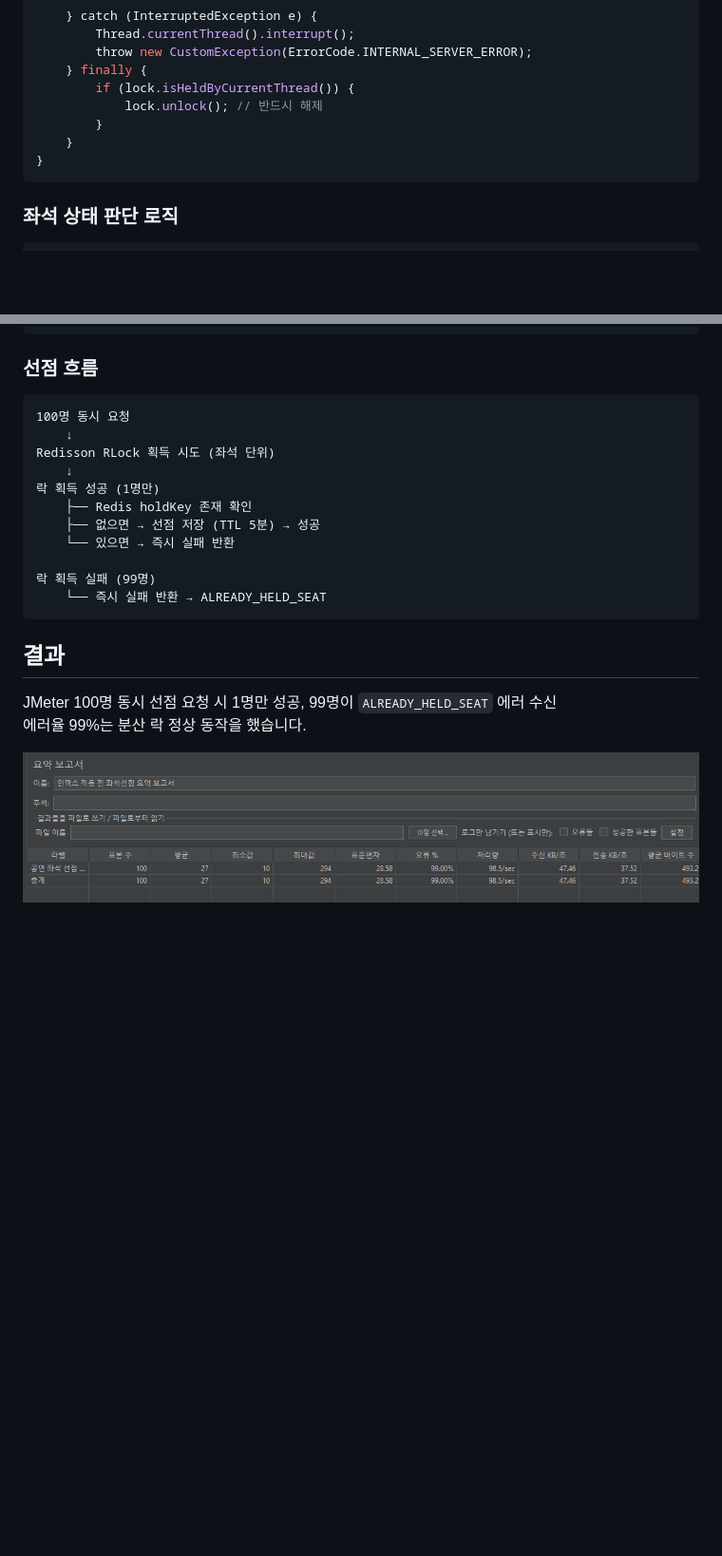
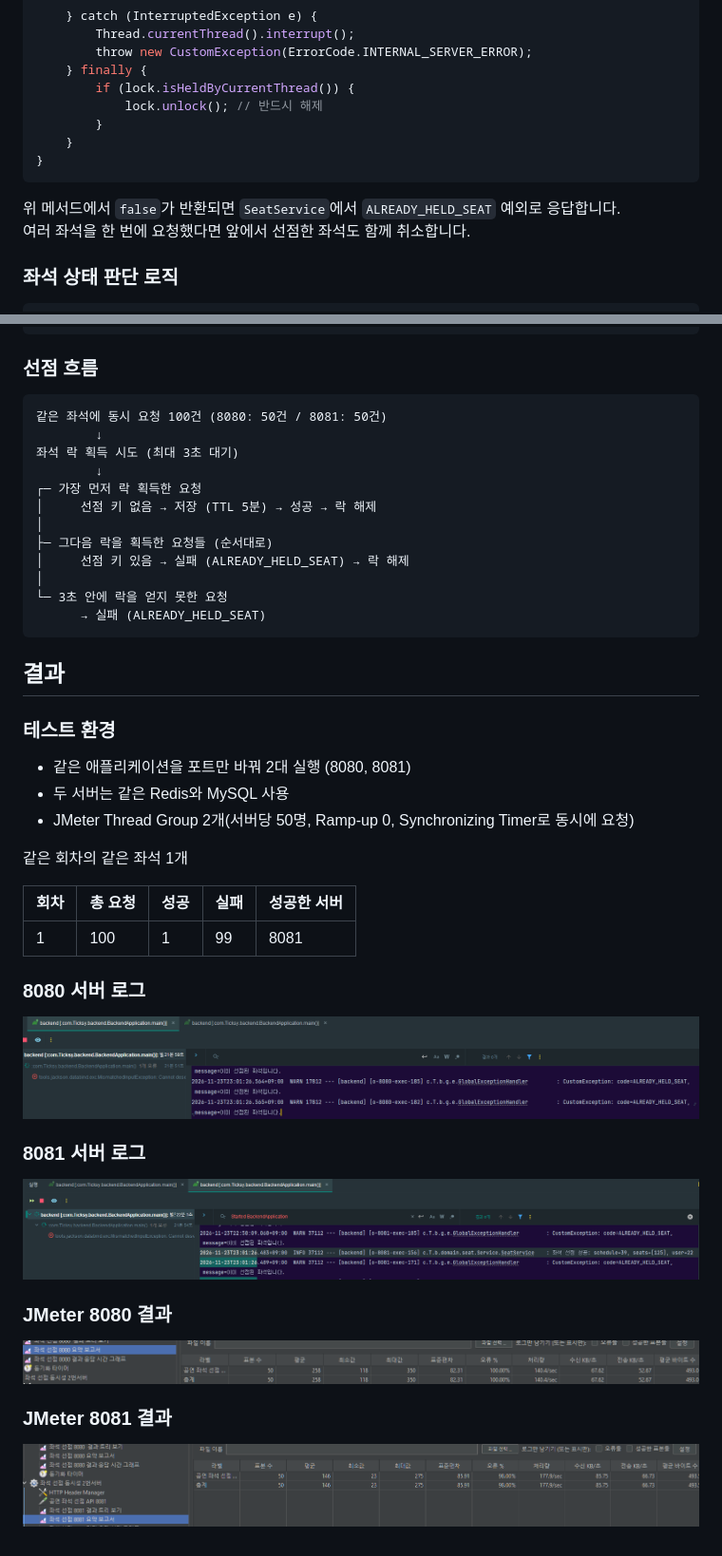
Before and after one commit to pshingsl/Ticksy, a Markdown page: troubleshooting/Race.md, 2 parts joined by grey strips. Shown at 95% size. GitHub-like rendering; pictures changed too: troubleshooting/img_12.png (added), troubleshooting/img_13.png (added), troubleshooting/img_14.png (added); blank space fills up the shorter version.

````diff
--- a/troubleshooting/Race.md
+++ b/troubleshooting/Race.md
@@ -65,6 +81,9 @@ public boolean tryHoldSeat(Long scheduleId, Long seatId, Long userId) {
 }
 ```
 
+위 메서드에서 `false`가 반환되면 `SeatService`에서 `ALREADY_HELD_SEAT` 예외로 응답합니다. <br>
+여러 좌석을 한 번에 요청했다면 앞에서 선점한 좌석도 함께 취소합니다.
+
 ### 좌석 상태 판단 로직
 
 ```java
@@ -88,22 +107,42 @@ public static SeatItemResponse of(SeatEntity seat, boolean isHolding) {
 ### 선점 흐름
 
 ```
-100명 동시 요청
-    ↓
-Redisson RLock 획득 시도 (좌석 단위)
-    ↓
-락 획득 성공 (1명만)
-    ├── Redis holdKey 존재 확인
-    ├── 없으면 → 선점 저장 (TTL 5분) → 성공
-    └── 있으면 → 즉시 실패 반환
-
-락 획득 실패 (99명)
-    └── 즉시 실패 반환 → ALREADY_HELD_SEAT
+같은 좌석에 동시 요청 100건 (8080: 50건 / 8081: 50건)
+        ↓
+좌석 락 획득 시도 (최대 3초 대기)
+        ↓
+┌─ 가장 먼저 락 획득한 요청
+│     선점 키 없음 → 저장 (TTL 5분) → 성공 → 락 해제
+│
+├─ 그다음 락을 획득한 요청들 (순서대로)
+│     선점 키 있음 → 실패 (ALREADY_HELD_SEAT) → 락 해제
+│
+└─ 3초 안에 락을 얻지 못한 요청
+      → 실패 (ALREADY_HELD_SEAT)
 ```
 
 ## 결과
 
-JMeter 100명 동시 선점 요청 시 1명만 성공, 99명이 `ALREADY_HELD_SEAT` 에러 수신
-에러율 99%는 분산 락 정상 동작을 했습니다.
+### 테스트 환경
 
-![img.png](img.png)
+- 같은 애플리케이션을 포트만 바꿔 2대 실행 (8080, 8081)
+- 두 서버는 같은 Redis와 MySQL 사용
+- JMeter Thread Group 2개(서버당 50명, Ramp-up 0, Synchronizing Timer로 동시에 요청)
+
+같은 회차의 같은 좌석 1개
+
+  | 회차 | 총 요청 | 성공 | 실패 | 성공한 서버 |
+  |---|---|---|---|---|
+  | 1 | 100 | 1 | 99 | 8081 |
+
+### 8080 서버 로그
+![img_12.png](img_12.png)
+
+### 8081 서버 로그
+![img_13.png](img_13.png)
+
+### JMeter 8080 결과
+![img_15.png](img_15.png)
+
+### JMeter 8081 결과
+![img_14.png](img_14.png)
````
Also changed, not shown: other parts of troubleshooting/Race.md (+30 -14 lines), troubleshooting/img_11.png.
